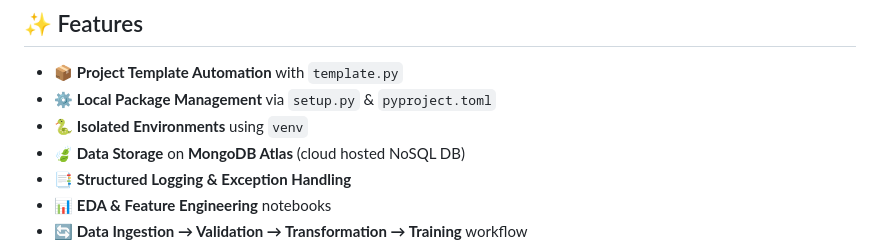
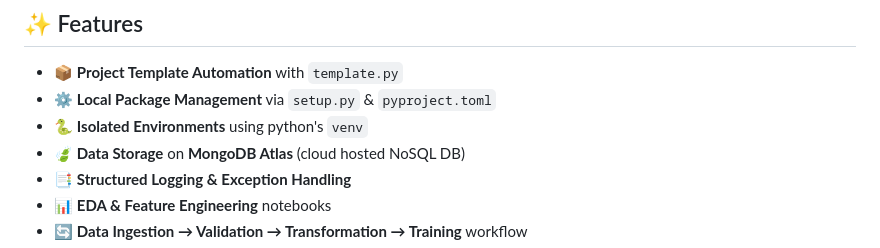
Before and after one commit to sandeepdash-mlops/MLOps-Proj-FintechDomain, a Markdown page: README.md, the part around the change. Rendered like a GitHub page.

```diff
--- a/README.md
+++ b/README.md
@@ -8,7 +8,7 @@
 
 * 📦 **Project Template Automation** with `template.py`
 * ⚙️ **Local Package Management** via `setup.py` & `pyproject.toml`
-* 🐍 **Isolated Environments** using `venv`
+* 🐍 **Isolated Environments** using python's `venv`
 * 🍃 **Data Storage** on **MongoDB Atlas** (cloud hosted NoSQL DB)
 * 📑 **Structured Logging & Exception Handling**
 * 📊 **EDA & Feature Engineering** notebooks
```
